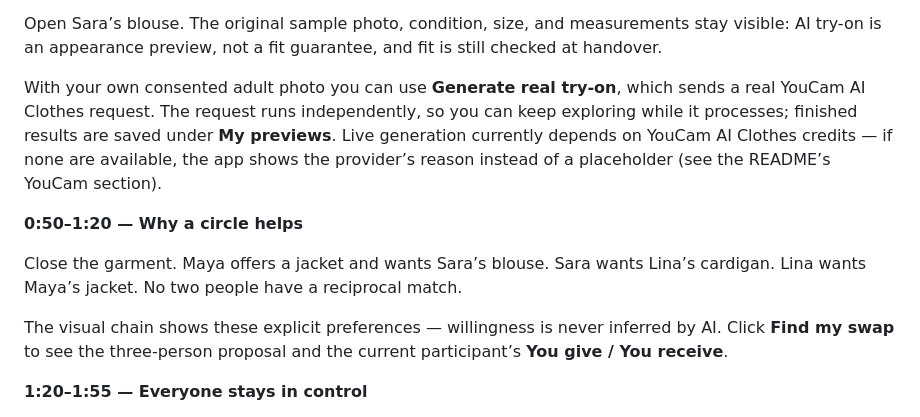
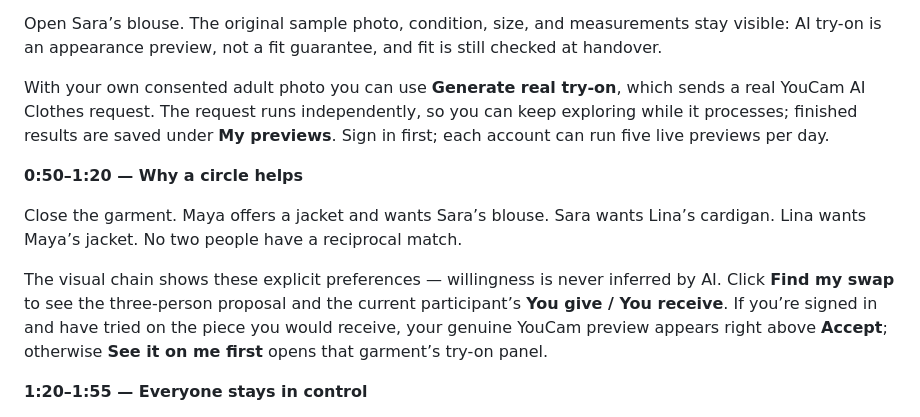
Before and after one commit to kibukamusoke/swapnight, a Markdown page: docs/DEMO.md, the part around the change. Rendered like a GitHub page.

```diff
--- a/docs/DEMO.md
+++ b/docs/DEMO.md
@@ -12,13 +12,13 @@ Click **Explore demo**, then **Reset demo**. Note the fictional-adult labels and
 
 Open Sara’s blouse. The original sample photo, condition, size, and measurements stay visible: AI try-on is an appearance preview, not a fit guarantee, and fit is still checked at handover.
 
-With your own consented adult photo you can use **Generate real try-on**, which sends a real YouCam AI Clothes request. The request runs independently, so you can keep exploring while it processes; finished results are saved under **My previews**. Live generation currently depends on YouCam AI Clothes credits — if none are available, the app shows the provider’s reason instead of a placeholder (see the README’s YouCam section).
+With your own consented adult photo you can use **Generate real try-on**, which sends a real YouCam AI Clothes request. The request runs independently, so you can keep exploring while it processes; finished results are saved under **My previews**. Sign in first; each account can run five live previews per day.
 
 **0:50–1:20 — Why a circle helps**
 
 Close the garment. Maya offers a jacket and wants Sara’s blouse. Sara wants Lina’s cardigan. Lina wants Maya’s jacket. No two people have a reciprocal match.
 
-The visual chain shows these explicit preferences — willingness is never inferred by AI. Click **Find my swap** to see the three-person proposal and the current participant’s **You give / You receive**.
+The visual chain shows these explicit preferences — willingness is never inferred by AI. Click **Find my swap** to see the three-person proposal and the current participant’s **You give / You receive**. If you’re signed in and have tried on the piece you would receive, your genuine YouCam preview appears right above **Accept**; otherwise **See it on me first** opens that garment’s try-on panel.
 
 **1:20–1:55 — Everyone stays in control**
 
```
Also changed, not shown: README.md (+15 -5 lines), docs/swapnight-proposal.png (added), docs/swapnight-tryon.jpg (added), 14 other files.
